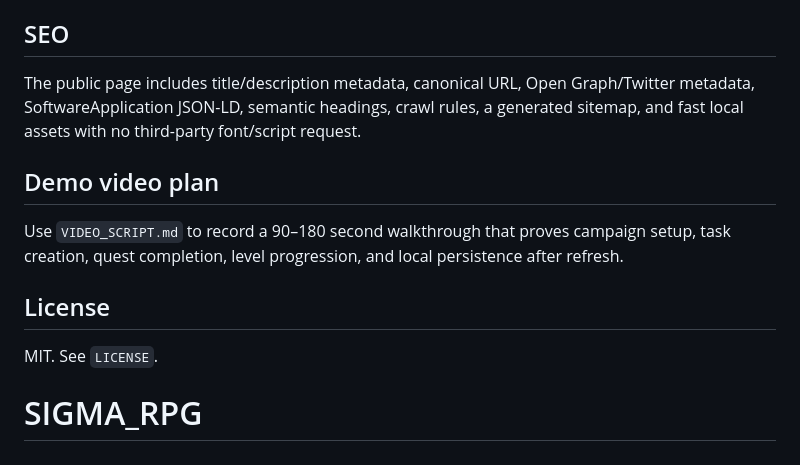
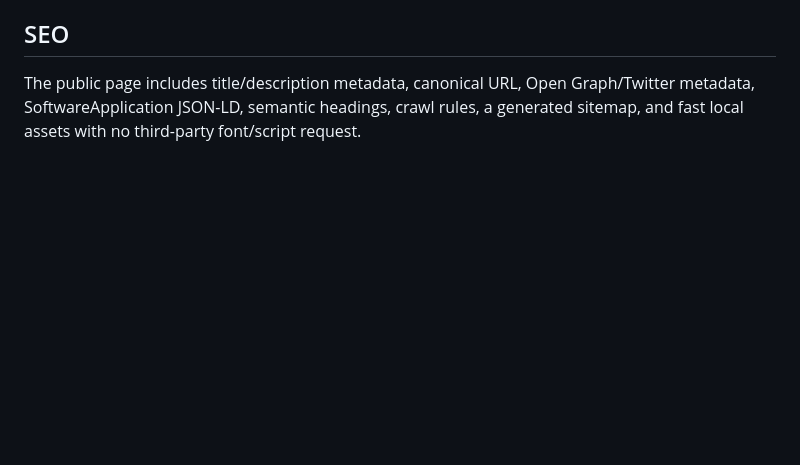
Before and after one commit to prem03700/SIGMA_LIFE_RPG, a Markdown page: README.md, the part around the change. GitHub-like rendering; blank space fills up the shorter version.

```diff
--- a/README.md
+++ b/README.md
@@ -80,12 +80,3 @@ The app uses native buttons/forms/dialogs, skip links, visible keyboard focus, A
 ## SEO
 
 The public page includes title/description metadata, canonical URL, Open Graph/Twitter metadata, SoftwareApplication JSON-LD, semantic headings, crawl rules, a generated sitemap, and fast local assets with no third-party font/script request.
-
-## Demo video plan
-
-Use `VIDEO_SCRIPT.md` to record a 90–180 second walkthrough that proves campaign setup, task creation, quest completion, level progression, and local persistence after refresh.
-
-## License
-
-MIT. See `LICENSE`.
-# SIGMA_RPG
```
